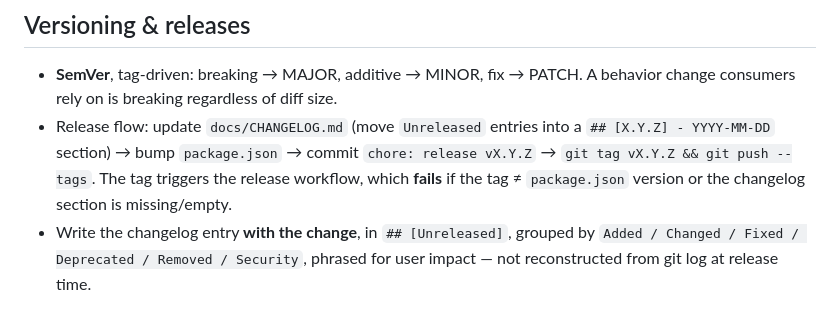
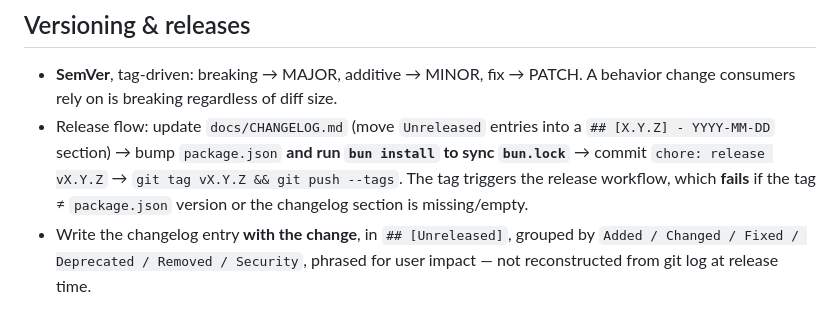
Before and after one commit to ZeR020/opencode-mem0, a Markdown page: AGENTS.md, the part around the change. GitHub-like rendering.

Commit message:
docs: release flow must sync bun.lock after version bumps
The frozen-lockfile CI install fails when package.json and bun.lock
drift — encode the sync step in the documented release flow.

```diff
--- a/AGENTS.md
+++ b/AGENTS.md
@@ -26,7 +26,7 @@ CI runs the same four gates on every PR and push to `main`. A failing gate means
 ## Versioning & releases
 
 - **SemVer**, tag-driven: breaking → MAJOR, additive → MINOR, fix → PATCH. A behavior change consumers rely on is breaking regardless of diff size.
-- Release flow: update `docs/CHANGELOG.md` (move `Unreleased` entries into a `## [X.Y.Z] - YYYY-MM-DD` section) → bump `package.json` → commit `chore: release vX.Y.Z` → `git tag vX.Y.Z && git push --tags`. The tag triggers the release workflow, which **fails** if the tag ≠ `package.json` version or the changelog section is missing/empty.
+- Release flow: update `docs/CHANGELOG.md` (move `Unreleased` entries into a `## [X.Y.Z] - YYYY-MM-DD` section) → bump `package.json` **and run `bun install` to sync `bun.lock`** → commit `chore: release vX.Y.Z` → `git tag vX.Y.Z && git push --tags`. The tag triggers the release workflow, which **fails** if the tag ≠ `package.json` version or the changelog section is missing/empty.
 - Write the changelog entry **with the change**, in `## [Unreleased]`, grouped by `Added / Changed / Fixed / Deprecated / Removed / Security`, phrased for user impact — not reconstructed from git log at release time.
 
 ## Scope discipline
```
